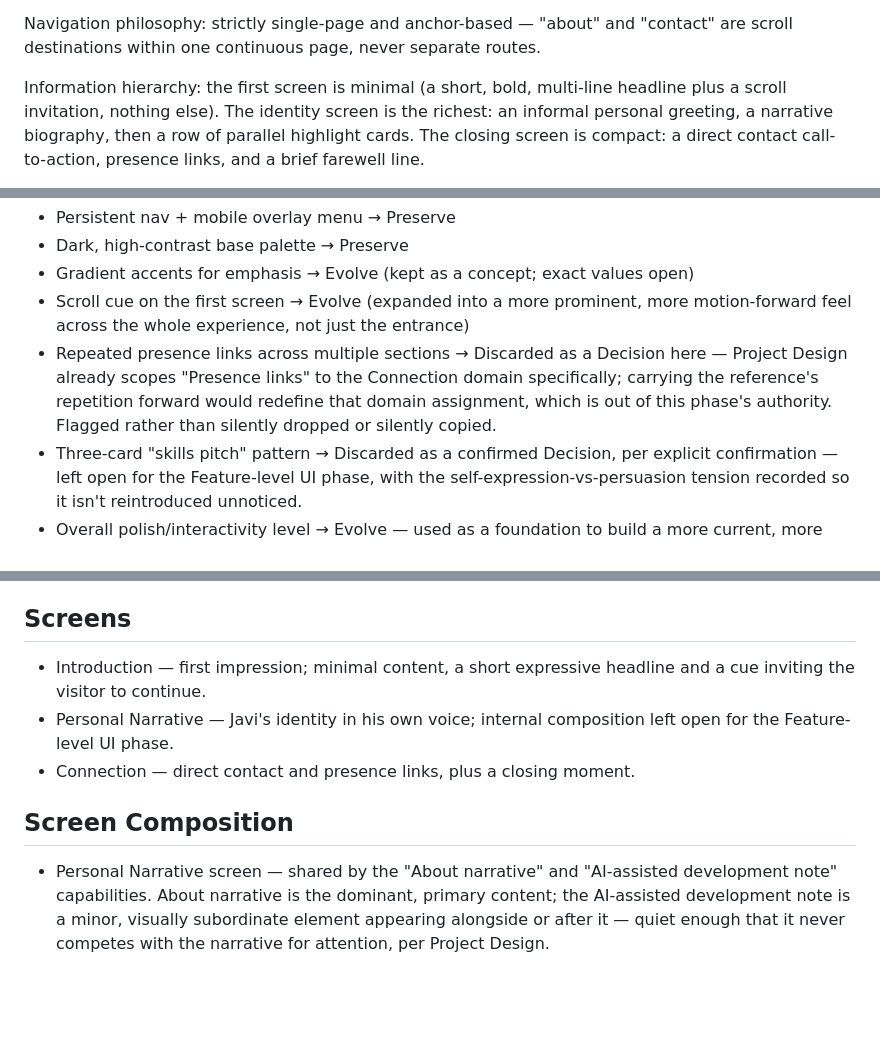
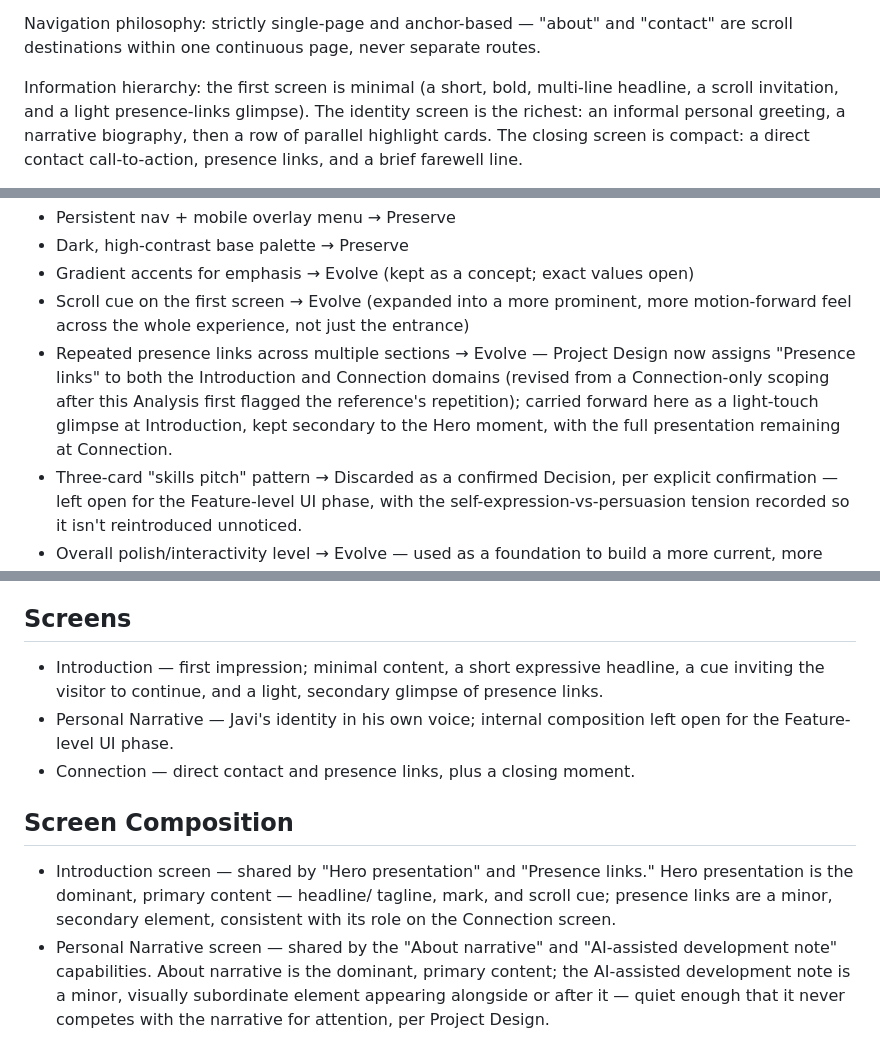
Before and after one commit to moralazizurbhi-tech/javimorala-com, a Markdown page: specs/project-ux.md, 3 parts joined by grey strips. GitHub-like rendering; blank space fills up the shorter version.

Commit message:
refine: evolve Presence Links repetition into Introduction + Connection UX
Follows the Project Design domain reassignment: flips the earlier
Discarded verdict on the reference's repeated presence-links pattern to
Evolve, and carries it into Screens, Screen Composition, and UI
Components — a light, secondary glimpse at Introduction alongside Hero
Presentation, full presentation retained at Connection. Also corrects
the Analysis's Information Hierarchy paragraph, which previously
contradicted its own Recurring Motifs paragraph on this point.

Co-Authored-By: Claude Sonnet 5 <noreply@anthropic.com>
Claude-Session: https://claude.ai/code/session_01BaAzbDXqX71gENJMMpRQjL

```diff
--- a/specs/project-ux.md
+++ b/specs/project-ux.md
@@ -20,7 +20,8 @@ and "contact" are scroll destinations within one continuous page, never
 separate routes.
 
 Information hierarchy: the first screen is minimal (a short, bold,
-multi-line headline plus a scroll invitation, nothing else). The identity
+multi-line headline, a scroll invitation, and a light presence-links
+glimpse). The identity
 screen is the richest: an informal personal greeting, a narrative
 biography, then a row of parallel highlight cards. The closing screen is
 compact: a direct contact call-to-action, presence links, and a brief
@@ -57,12 +58,12 @@ Preserve / Evolve / Replace / Discard:
 - Scroll cue on the first screen → Evolve (expanded into a more prominent,
   more motion-forward feel across the whole experience, not just the
   entrance)
-- Repeated presence links across multiple sections → Discarded as a
-  Decision here — Project Design already scopes "Presence links" to the
-  Connection domain specifically; carrying the reference's repetition
-  forward would redefine that domain assignment, which is out of this
-  phase's authority. Flagged rather than silently dropped or silently
-  copied.
+- Repeated presence links across multiple sections → Evolve — Project
+  Design now assigns "Presence links" to both the Introduction and
+  Connection domains (revised from a Connection-only scoping after this
+  Analysis first flagged the reference's repetition); carried forward
+  here as a light-touch glimpse at Introduction, kept secondary to the
+  Hero moment, with the full presentation remaining at Connection.
 - Three-card "skills pitch" pattern → Discarded as a confirmed Decision,
   per explicit confirmation — left open for the Feature-level UI phase,
   with the self-expression-vs-persuasion tension recorded so it isn't
@@ -91,13 +92,18 @@ rather than adopted a skills-pitch framing for the identity screen.
 ## Screens
 
 - Introduction — first impression; minimal content, a short expressive
-  headline and a cue inviting the visitor to continue.
+  headline, a cue inviting the visitor to continue, and a light,
+  secondary glimpse of presence links.
 - Personal Narrative — Javi's identity in his own voice; internal
   composition left open for the Feature-level UI phase.
 - Connection — direct contact and presence links, plus a closing moment.
 
 ## Screen Composition
 
+- Introduction screen — shared by "Hero presentation" and "Presence
+  links." Hero presentation is the dominant, primary content — headline/
+  tagline, mark, and scroll cue; presence links are a minor, secondary
+  element, consistent with its role on the Connection screen.
 - Personal Narrative screen — shared by the "About narrative" and
   "AI-assisted development note" capabilities. About narrative is the
   dominant, primary content; the AI-assisted development note is a minor,
```
Also changed, not shown: other parts of specs/project-ux.md (+2 -1 lines).
